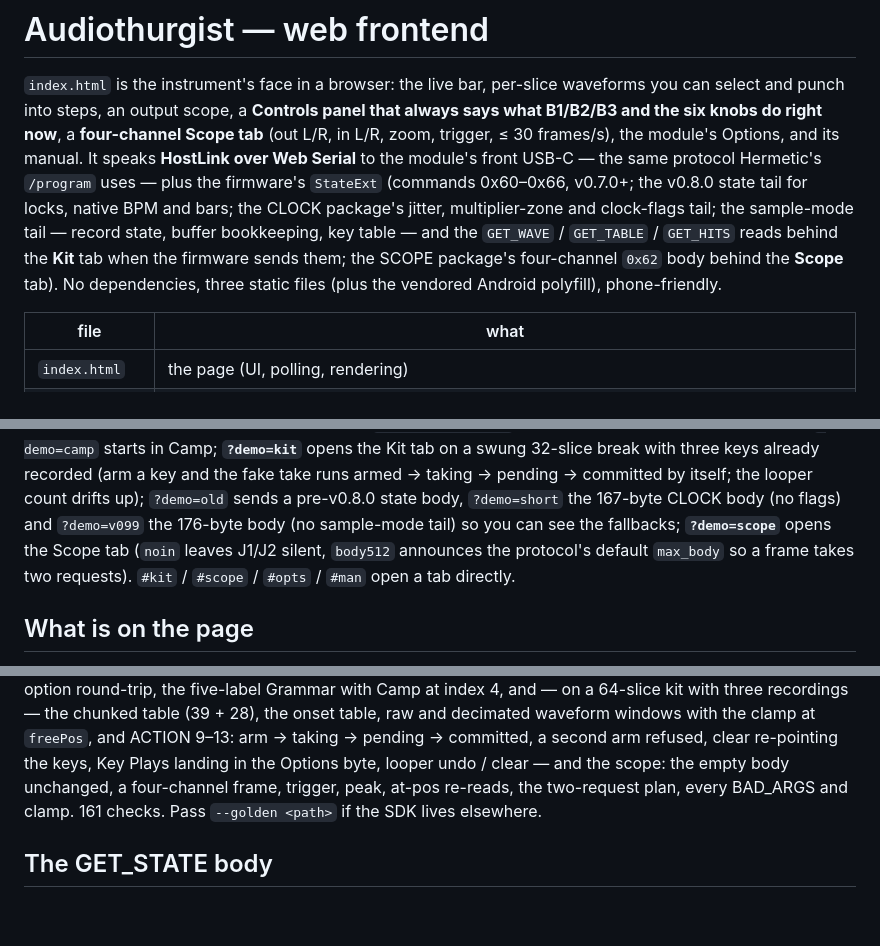
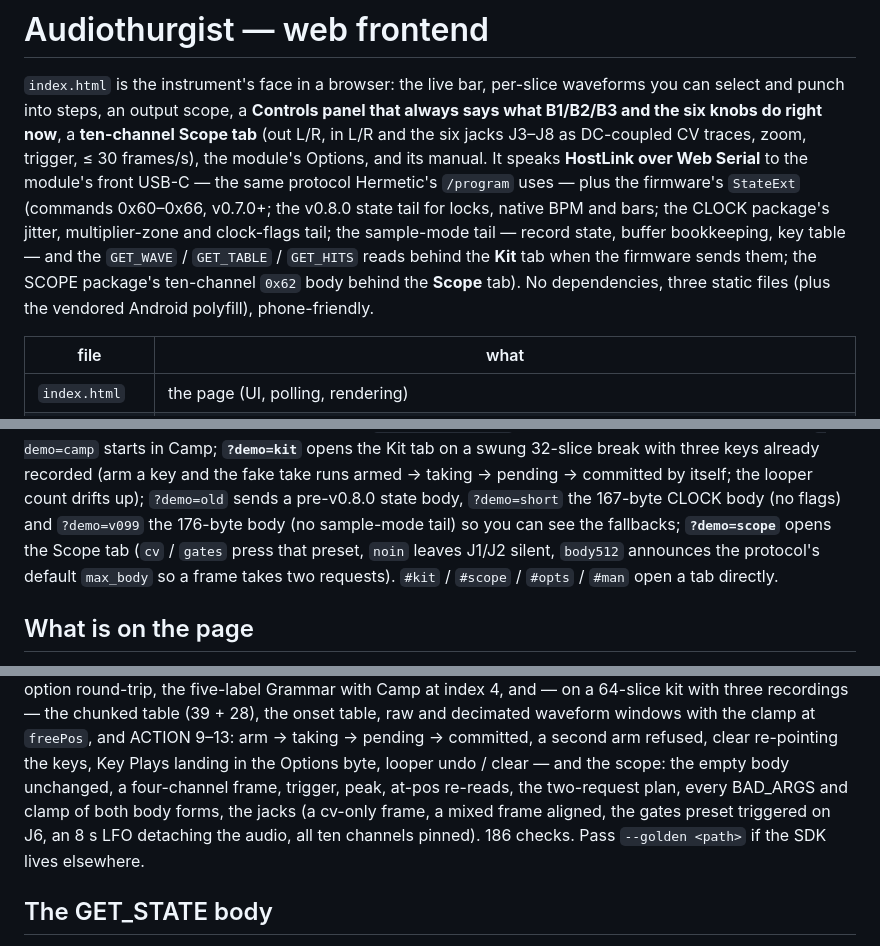
Before and after one commit to ErnestG4/Audiothurgist, a Markdown page: README.md, 3 parts joined by grey strips. GitHub-like rendering; blank space fills up the shorter version.

```diff
--- a/README.md
+++ b/README.md
@@ -3,15 +3,16 @@
 `index.html` is the instrument's face in a browser: the live bar, per-slice
 waveforms you can select and punch into steps, an output scope, a **Controls
 panel that always says what B1/B2/B3 and the six knobs do right now**, a
-**four-channel Scope tab** (out L/R, in L/R, zoom, trigger, ≤ 30 frames/s),
-the module's Options, and its manual. It speaks **HostLink over Web Serial** to
+**ten-channel Scope tab** (out L/R, in L/R and the six jacks J3–J8 as
+DC-coupled CV traces, zoom, trigger, ≤ 30 frames/s), the module's Options,
+and its manual. It speaks **HostLink over Web Serial** to
 the module's front USB-C — the same protocol Hermetic's `/program` uses —
 plus the firmware's `StateExt` (commands 0x60–0x66, v0.7.0+; the v0.8.0
 state tail for locks, native BPM and bars; the CLOCK package's jitter,
 multiplier-zone and clock-flags tail; the sample-mode tail — record state,
 buffer bookkeeping, key table — and the `GET_WAVE` / `GET_TABLE` /
 `GET_HITS` reads behind the **Kit** tab when the firmware sends them; the
-SCOPE package's four-channel `0x62` body behind the **Scope** tab). No
+SCOPE package's ten-channel `0x62` body behind the **Scope** tab). No
 dependencies, three static files (plus the vendored Android polyfill), phone-friendly.
 
 | file | what |
@@ -73,9 +74,9 @@ recorded (arm a key and the fake take runs armed → taking → pending →
 committed by itself; the looper count drifts up); `?demo=old` sends a
 pre-v0.8.0 state body, `?demo=short` the 167-byte CLOCK body (no flags)
 and `?demo=v099` the 176-byte body (no sample-mode tail) so you can see
-the fallbacks; **`?demo=scope`** opens the Scope tab (`noin` leaves J1/J2
-silent, `body512` announces the protocol's default `max_body` so a frame
-takes two requests). `#kit` / `#scope` / `#opts` / `#man` open a tab
+the fallbacks; **`?demo=scope`** opens the Scope tab (`cv` / `gates`
+press that preset, `noin` leaves J1/J2 silent, `body512` announces the
+protocol's default `max_body` so a frame takes two requests). `#kit` / `#scope` / `#opts` / `#man` open a tab
 directly.
 
 ## What is on the page
@@ -213,8 +225,10 @@ and — on a 64-slice kit with three recordings — the chunked table (39 +
 arm refused, clear re-pointing the keys, Key Plays landing in the Options
 byte, looper undo / clear — and the scope: the empty body unchanged, a
 four-channel frame, trigger, peak, at-pos re-reads, the two-request plan,
-every BAD_ARGS and clamp. 161 checks. Pass `--golden <path>` if the SDK
-lives elsewhere.
+every BAD_ARGS and clamp of both body forms, the jacks (a cv-only frame,
+a mixed frame aligned, the gates preset triggered on J6, an 8 s LFO
+detaching the audio, all ten channels pinned). 186 checks. Pass
+`--golden <path>` if the SDK lives elsewhere.
 
 ## The GET_STATE body
 
```
Also changed, not shown: other parts of README.md (+53 -32 lines).
